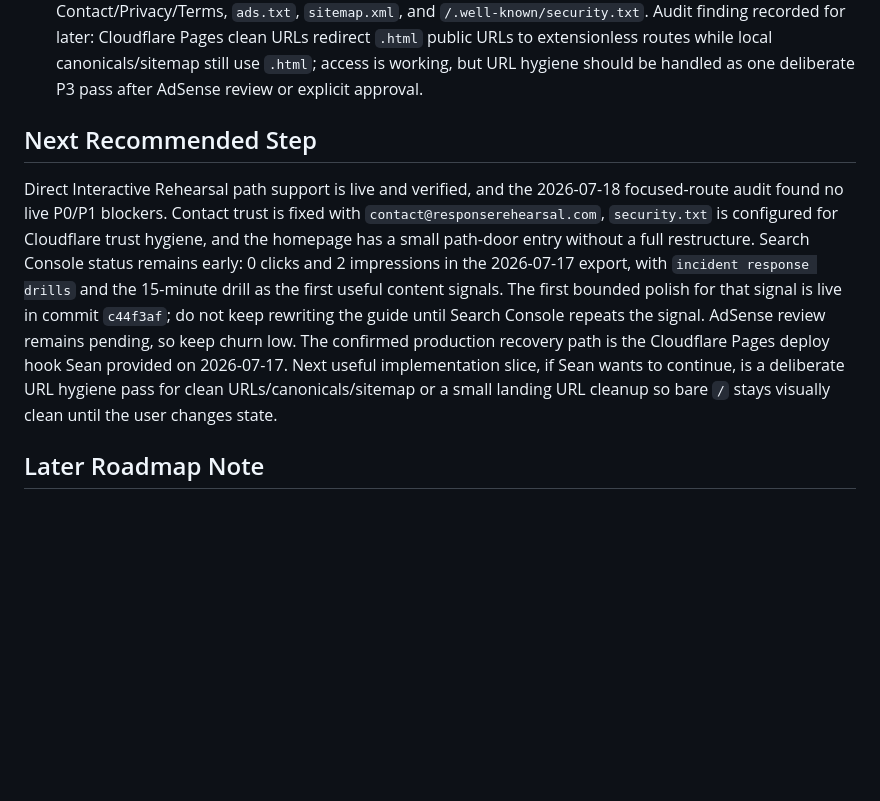
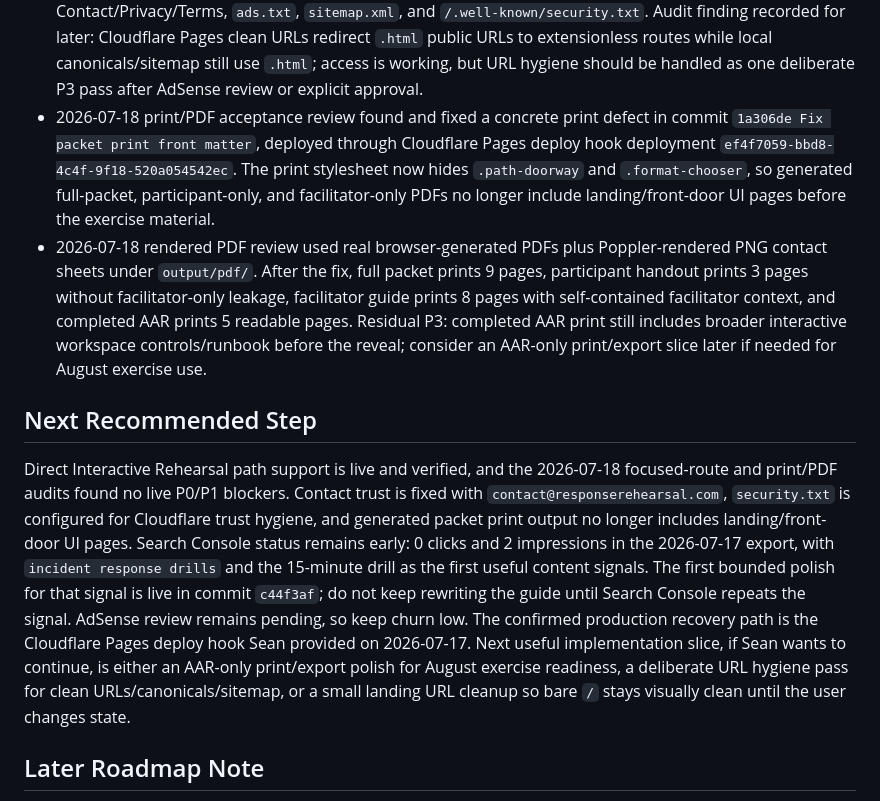
Before and after one commit to sashq-tech/ir-tabletop-generator, a Markdown page: IR Tabletop Generator/07 Handoff/Codex Handoff Status.md, the part around the change. GitHub-like rendering; blank space fills up the shorter version.

Commit message:
Record print PDF acceptance review

```diff
--- a/IR Tabletop Generator/07 Handoff/Codex Handoff Status.md
+++ b/IR Tabletop Generator/07 Handoff/Codex Handoff Status.md
@@ -100,10 +100,12 @@ The IR Tabletop Generator project has:
 - 2026-07-18 deep audit closed out the interrupted `fdfe7e5` focused workspace verification and published commit `9503b7e Fix interactive focus wording` through Cloudflare Pages deploy hook deployment `b7048e41-7a15-43a3-81a1-beaf273b838c`. The localized generated wording defect `communications pressure pressure` is fixed in `app.js` by avoiding an extra appended `pressure` when the selected focus label already contains that word.
 - 2026-07-18 browser QA passed on desktop and 390px mobile for `?path=interactive`: direct-route state, selected rehearsal preservation, focus on `#startInteractiveBtn`, hidden front-door/control chrome, no horizontal overflow, facilitator notes toggle, pre-brief copy, current-inject copy, start-to-AAR completion, AAR copy, packet/sample copy, Markdown export filename generation, stubbed print path, back/forward behavior, and landing-door click behavior. Browser console reported 0 errors and 0 warnings.
 - 2026-07-18 live trust/search checks passed for homepage, focused route, extensionless Contact/Privacy/Terms, `ads.txt`, `sitemap.xml`, and `/.well-known/security.txt`. Audit finding recorded for later: Cloudflare Pages clean URLs redirect `.html` public URLs to extensionless routes while local canonicals/sitemap still use `.html`; access is working, but URL hygiene should be handled as one deliberate P3 pass after AdSense review or explicit approval.
+- 2026-07-18 print/PDF acceptance review found and fixed a concrete print defect in commit `1a306de Fix packet print front matter`, deployed through Cloudflare Pages deploy hook deployment `ef4f7059-bbd8-4c4f-9f18-520a054542ec`. The print stylesheet now hides `.path-doorway` and `.format-chooser`, so generated full-packet, participant-only, and facilitator-only PDFs no longer include landing/front-door UI pages before the exercise material.
+- 2026-07-18 rendered PDF review used real browser-generated PDFs plus Poppler-rendered PNG contact sheets under `output/pdf/`. After the fix, full packet prints 9 pages, participant handout prints 3 pages without facilitator-only leakage, facilitator guide prints 8 pages with self-contained facilitator context, and completed AAR prints 5 readable pages. Residual P3: completed AAR print still includes broader interactive workspace controls/runbook before the reveal; consider an AAR-only print/export slice later if needed for August exercise use.
 
 ## Next Recommended Step
 
-Direct Interactive Rehearsal path support is live and verified, and the 2026-07-18 focused-route audit found no live P0/P1 blockers. Contact trust is fixed with `contact@responserehearsal.com`, `security.txt` is configured for Cloudflare trust hygiene, and the homepage has a small path-door entry without a full restructure. Search Console status remains early: 0 clicks and 2 impressions in the 2026-07-17 export, with `incident response drills` and the 15-minute drill as the first useful content signals. The first bounded polish for that signal is live in commit `c44f3af`; do not keep rewriting the guide until Search Console repeats the signal. AdSense review remains pending, so keep churn low. The confirmed production recovery path is the Cloudflare Pages deploy hook Sean provided on 2026-07-17. Next useful implementation slice, if Sean wants to continue, is a deliberate URL hygiene pass for clean URLs/canonicals/sitemap or a small landing URL cleanup so bare `/` stays visually clean until the user changes state.
+Direct Interactive Rehearsal path support is live and verified, and the 2026-07-18 focused-route and print/PDF audits found no live P0/P1 blockers. Contact trust is fixed with `contact@responserehearsal.com`, `security.txt` is configured for Cloudflare trust hygiene, and generated packet print output no longer includes landing/front-door UI pages. Search Console status remains early: 0 clicks and 2 impressions in the 2026-07-17 export, with `incident response drills` and the 15-minute drill as the first useful content signals. The first bounded polish for that signal is live in commit `c44f3af`; do not keep rewriting the guide until Search Console repeats the signal. AdSense review remains pending, so keep churn low. The confirmed production recovery path is the Cloudflare Pages deploy hook Sean provided on 2026-07-17. Next useful implementation slice, if Sean wants to continue, is either an AAR-only print/export polish for August exercise readiness, a deliberate URL hygiene pass for clean URLs/canonicals/sitemap, or a small landing URL cleanup so bare `/` stays visually clean until the user changes state.
 
 ## Later Roadmap Note
 
```
Also changed, not shown: IR Tabletop Generator/07 Handoff/2026-07-18 Print PDF Acceptance Review.md (added, +89 -0 lines), POST_LAUNCH_BACKLOG.md (+7 -0 lines).
